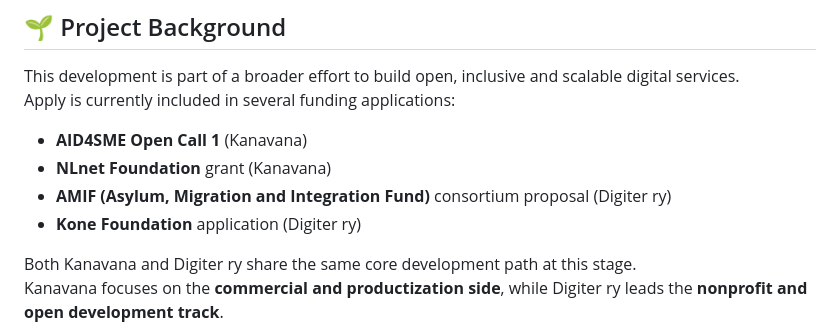
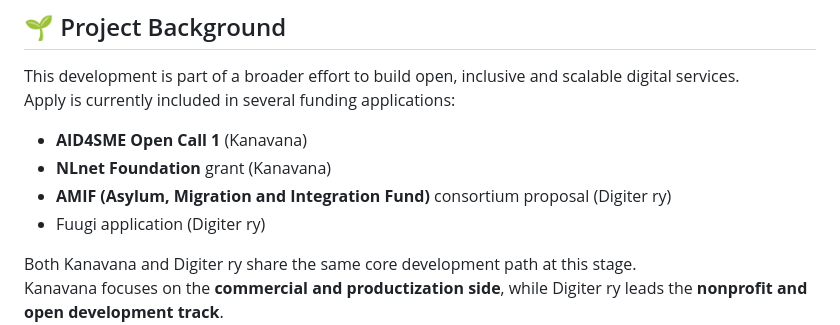
Before and after one commit to Digiter-ry/apply, a Markdown page: README.md, the part around the change. Drawn GitHub-style.

Commit message:
Replace Kone Foundation application with Fuugi application (#14)

```diff
--- a/README.md
+++ b/README.md
@@ -13,7 +13,7 @@ Apply is currently included in several funding applications:
 - **AID4SME Open Call 1** (Kanavana)
 - **NLnet Foundation** grant (Kanavana)
 - **AMIF (Asylum, Migration and Integration Fund)** consortium proposal (Digiter ry)
-- **Kone Foundation** application (Digiter ry)
+- Fuugi application (Digiter ry)
 
 Both Kanavana and Digiter ry share the same core development path at this stage.
 Kanavana focuses on the **commercial and productization side**, while Digiter ry leads the **nonprofit and open development track**.
```
